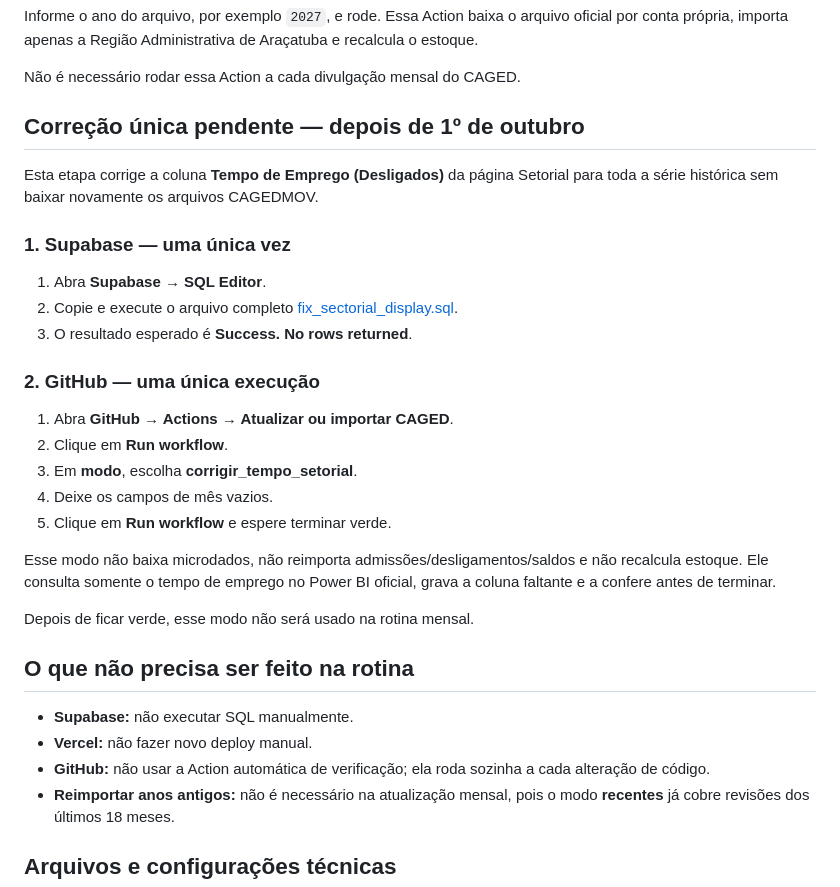
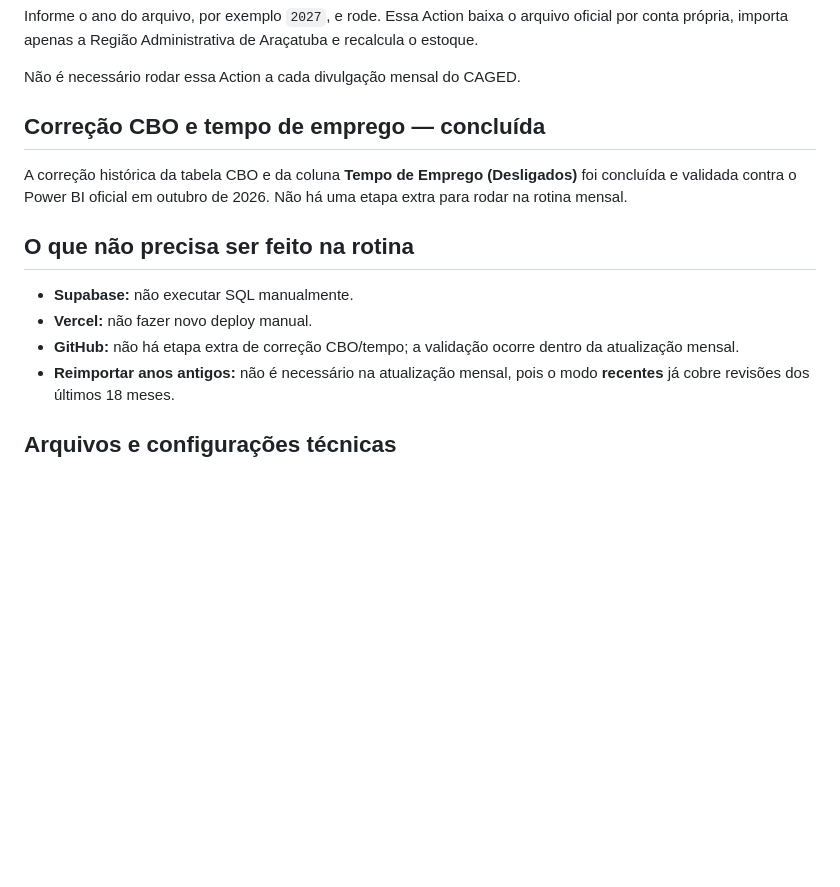
Before and after one commit to RonaldoMinholi/painel-caged-aracatuba, a Markdown page: README.md, the part around the change. Rendered like a GitHub page; blank space fills up the shorter version.

Commit message:
Atualiza rotina após correção CBO concluída

```diff
--- a/README.md
+++ b/README.md
@@ -70,33 +70,16 @@ Informe o ano do arquivo, por exemplo `2027`, e rode. Essa Action baixa o arquiv
 
 Não é necessário rodar essa Action a cada divulgação mensal do CAGED.
 
-## Correção única pendente — depois de 1º de outubro
+## Correção CBO e tempo de emprego — concluída
 
-Esta etapa corrige a coluna **Tempo de Emprego (Desligados)** da página Setorial para toda a série histórica sem baixar novamente os arquivos CAGEDMOV.
+A correção histórica da tabela CBO e da coluna **Tempo de Emprego (Desligados)** foi concluída e validada contra o Power BI oficial em outubro de 2026. Não há uma etapa extra para rodar na rotina mensal.
 
-### 1. Supabase — uma única vez
-
-1. Abra **Supabase → SQL Editor**.
-2. Copie e execute o arquivo completo [fix_sectorial_display.sql](https://github.com/RonaldoMinholi/painel-caged-birigui/blob/main/supabase/fix_sectorial_display.sql).
-3. O resultado esperado é **Success. No rows returned**.
-
-### 2. GitHub — uma única execução
-
-1. Abra **GitHub → Actions → Atualizar ou importar CAGED**.
-2. Clique em **Run workflow**.
-3. Em **modo**, escolha **corrigir_tempo_setorial**.
-4. Deixe os campos de mês vazios.
-5. Clique em **Run workflow** e espere terminar verde.
-
-Esse modo não baixa microdados, não reimporta admissões/desligamentos/saldos e não recalcula estoque. Ele consulta somente o tempo de emprego no Power BI oficial, grava a coluna faltante e a confere antes de terminar.
-
-Depois de ficar verde, esse modo não será usado na rotina mensal.
 
 ## O que não precisa ser feito na rotina
 
 - **Supabase:** não executar SQL manualmente.
 - **Vercel:** não fazer novo deploy manual.
-- **GitHub:** não usar a Action automática de verificação; ela roda sozinha a cada alteração de código.
+- **GitHub:** não há etapa extra de correção CBO/tempo; a validação ocorre dentro da atualização mensal.
 - **Reimportar anos antigos:** não é necessário na atualização mensal, pois o modo **recentes** já cobre revisões dos últimos 18 meses.
 
 ## Arquivos e configurações técnicas
```
